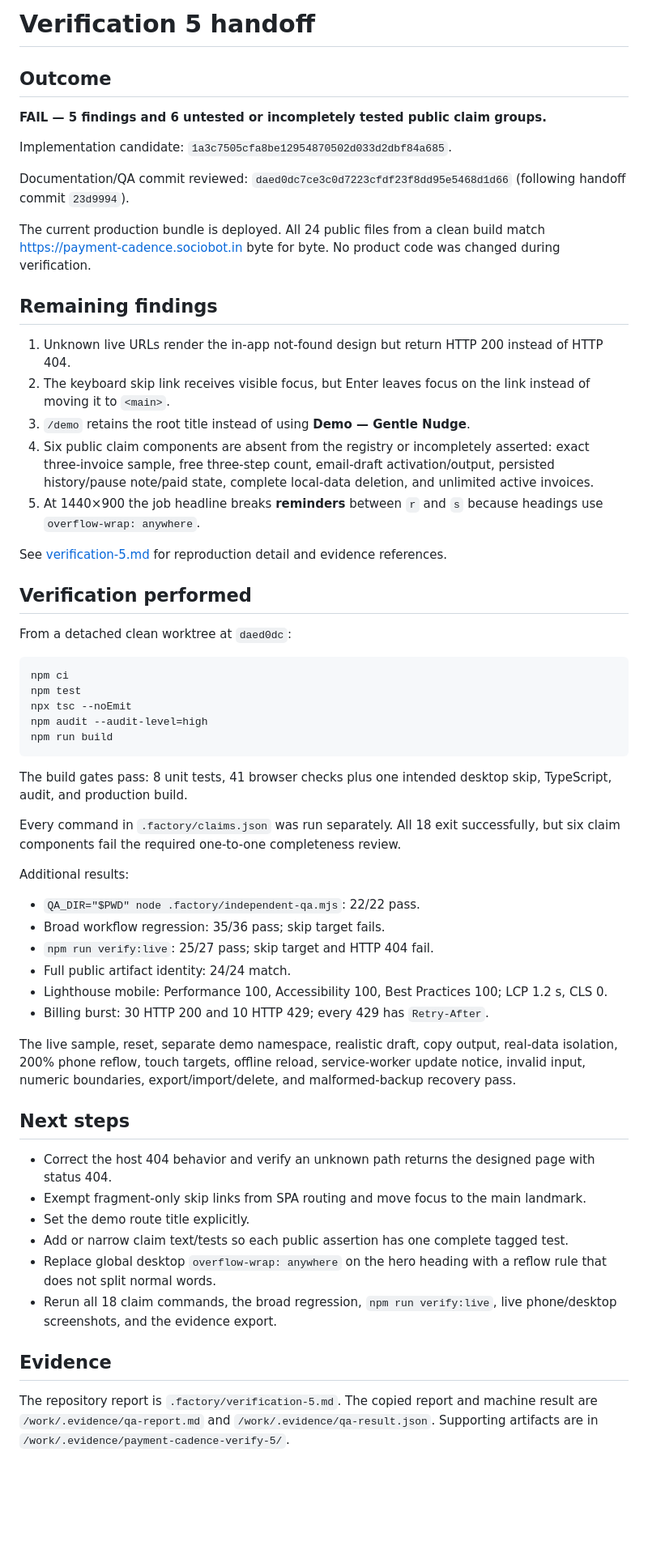
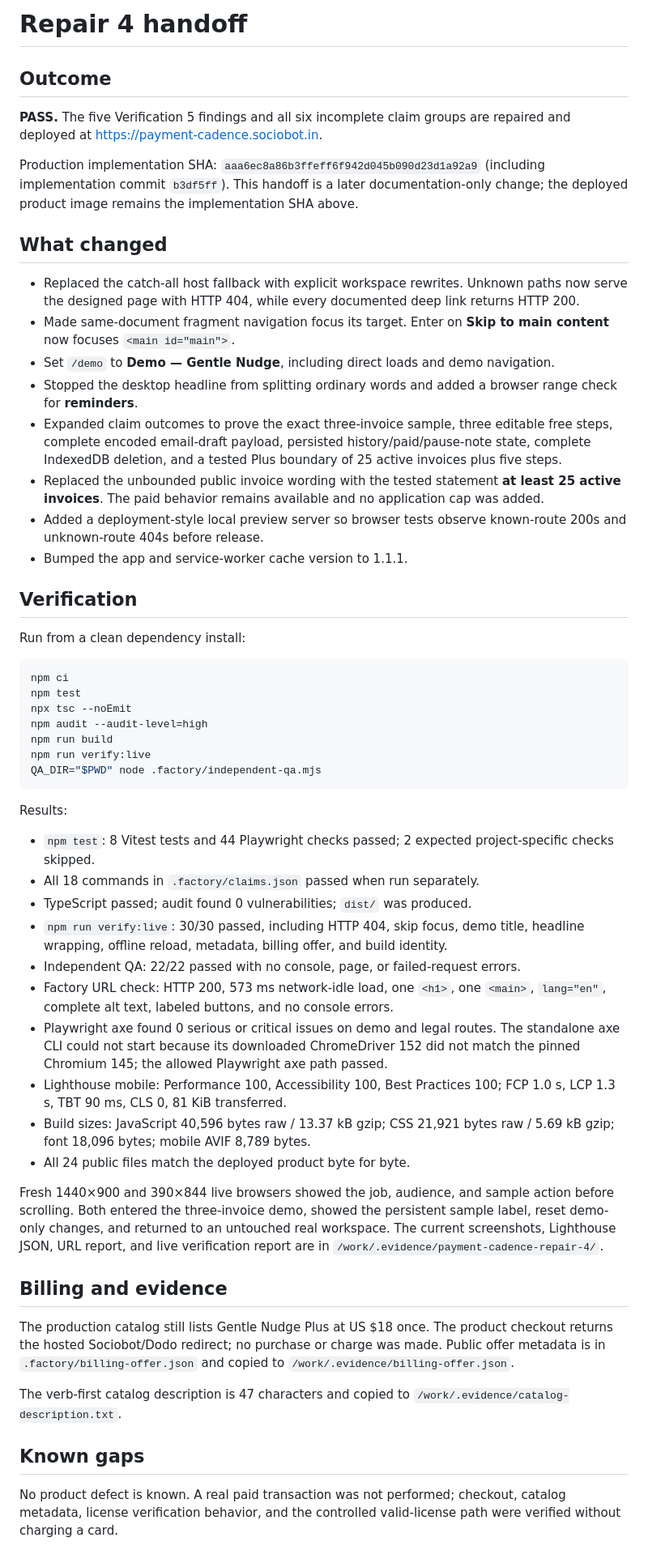
Before and after one commit to B-Divyesh/sf-payment-cadence, a Markdown page: .factory/handoff.md, the part around the change. Shown at 81% size. GitHub-like rendering; blank space fills up the shorter version.

Commit message:
docs: record repair 4 verification handoff

````diff
--- a/.factory/handoff.md
+++ b/.factory/handoff.md
@@ -1,28 +1,25 @@
-# Verification 5 handoff
+# Repair 4 handoff
 
 ## Outcome
 
-**FAIL — 5 findings and 6 untested or incompletely tested public claim groups.**
+**PASS.** The five Verification 5 findings and all six incomplete claim groups are repaired and deployed at <https://payment-cadence.sociobot.in>.
 
-Implementation candidate: `1a3c7505cfa8be12954870502d033d2dbf84a685`.
+Production implementation SHA: `aaa6ec8a86b3ffeff6f942d045b090d23d1a92a9` (including implementation commit `b3df5ff`). This handoff is a later documentation-only change; the deployed product image remains the implementation SHA above.
 
-Documentation/QA commit reviewed: `daed0dc7ce3c0d7223cfdf23f8dd95e5468d1d66` (following handoff commit `23d9994`).
+## What changed
 
-The current production bundle is deployed. All 24 public files from a clean build match <https://payment-cadence.sociobot.in> byte for byte. No product code was changed during verification.
+- Replaced the catch-all host fallback with explicit workspace rewrites. Unknown paths now serve the designed page with HTTP 404, while every documented deep link returns HTTP 200.
+- Made same-document fragment navigation focus its target. Enter on **Skip to main content** now focuses `<main id="main">`.
+- Set `/demo` to **Demo — Gentle Nudge**, including direct loads and demo navigation.
+- Stopped the desktop headline from splitting ordinary words and added a browser range check for **reminders**.
+- Expanded claim outcomes to prove the exact three-invoice sample, three editable free steps, complete encoded email-draft payload, persisted history/paid/pause-note state, complete IndexedDB deletion, and a tested Plus boundary of 25 active invoices plus five steps.
+- Replaced the unbounded public invoice wording with the tested statement **at least 25 active invoices**. The paid behavior remains available and no application cap was added.
+- Added a deployment-style local preview server so browser tests observe known-route 200s and unknown-route 404s before release.
+- Bumped the app and service-worker cache version to 1.1.1.
 
-## Remaining findings
+## Verification
 
-1. Unknown live URLs render the in-app not-found design but return HTTP 200 instead of HTTP 404.
-2. The keyboard skip link receives visible focus, but Enter leaves focus on the link instead of moving it to `<main>`.
-3. `/demo` retains the root title instead of using **Demo — Gentle Nudge**.
-4. Six public claim components are absent from the registry or incompletely asserted: exact three-invoice sample, free three-step count, email-draft activation/output, persisted history/pause note/paid state, complete local-data deletion, and unlimited active invoices.
-5. At 1440×900 the job headline breaks **reminders** between `r` and `s` because headings use `overflow-wrap: anywhere`.
-
-See [verification-5.md](verification-5.md) for reproduction detail and evidence references.
-
-## Verification performed
-
-From a detached clean worktree at `daed0dc`:
+Run from a clean dependency install:
 
 ```sh
 npm ci
@@ -30,32 +27,31 @@ npm test
 npx tsc --noEmit
 npm audit --audit-level=high
 npm run build
+npm run verify:live
+QA_DIR="$PWD" node .factory/independent-qa.mjs
 ```
 
-The build gates pass: 8 unit tests, 41 browser checks plus one intended desktop skip, TypeScript, audit, and production build.
+Results:
 
-Every command in `.factory/claims.json` was run separately. All 18 exit successfully, but six claim components fail the required one-to-one completeness review.
+- `npm test`: 8 Vitest tests and 44 Playwright checks passed; 2 expected project-specific checks skipped.
+- All 18 commands in `.factory/claims.json` passed when run separately.
+- TypeScript passed; audit found 0 vulnerabilities; `dist/` was produced.
+- `npm run verify:live`: 30/30 passed, including HTTP 404, skip focus, demo title, headline wrapping, offline reload, metadata, billing offer, and build identity.
+- Independent QA: 22/22 passed with no console, page, or failed-request errors.
+- Factory URL check: HTTP 200, 573 ms network-idle load, one `<h1>`, one `<main>`, `lang="en"`, complete alt text, labeled buttons, and no console errors.
+- Playwright axe found 0 serious or critical issues on demo and legal routes. The standalone axe CLI could not start because its downloaded ChromeDriver 152 did not match the pinned Chromium 145; the allowed Playwright axe path passed.
+- Lighthouse mobile: Performance 100, Accessibility 100, Best Practices 100; FCP 1.0 s, LCP 1.3 s, TBT 90 ms, CLS 0, 81 KiB transferred.
+- Build sizes: JavaScript 40,596 bytes raw / 13.37 kB gzip; CSS 21,921 bytes raw / 5.69 kB gzip; font 18,096 bytes; mobile AVIF 8,789 bytes.
+- All 24 public files match the deployed product byte for byte.
 
-Additional results:
+Fresh 1440×900 and 390×844 live browsers showed the job, audience, and sample action before scrolling. Both entered the three-invoice demo, showed the persistent sample label, reset demo-only changes, and returned to an untouched real workspace. The current screenshots, Lighthouse JSON, URL report, and live verification report are in `/work/.evidence/payment-cadence-repair-4/`.
 
-- `QA_DIR="$PWD" node .factory/independent-qa.mjs`: 22/22 pass.
-- Broad workflow regression: 35/36 pass; skip target fails.
-- `npm run verify:live`: 25/27 pass; skip target and HTTP 404 fail.
-- Full public artifact identity: 24/24 match.
-- Lighthouse mobile: Performance 100, Accessibility 100, Best Practices 100; LCP 1.2 s, CLS 0.
-- Billing burst: 30 HTTP 200 and 10 HTTP 429; every 429 has `Retry-After`.
+## Billing and evidence
 
-The live sample, reset, separate demo namespace, realistic draft, copy output, real-data isolation, 200% phone reflow, touch targets, offline reload, service-worker update notice, invalid input, numeric boundaries, export/import/delete, and malformed-backup recovery pass.
+The production catalog still lists Gentle Nudge Plus at US $18 once. The product checkout returns the hosted Sociobot/Dodo redirect; no purchase or charge was made. Public offer metadata is in `.factory/billing-offer.json` and copied to `/work/.evidence/billing-offer.json`.
 
-## Next steps
+The verb-first catalog description is 47 characters and copied to `/work/.evidence/catalog-description.txt`.
 
-- Correct the host 404 behavior and verify an unknown path returns the designed page with status 404.
-- Exempt fragment-only skip links from SPA routing and move focus to the main landmark.
-- Set the demo route title explicitly.
-- Add or narrow claim text/tests so each public assertion has one complete tagged test.
-- Replace global desktop `overflow-wrap: anywhere` on the hero heading with a reflow rule that does not split normal words.
-- Rerun all 18 claim commands, the broad regression, `npm run verify:live`, live phone/desktop screenshots, and the evidence export.
+## Known gaps
 
-## Evidence
-
-The repository report is `.factory/verification-5.md`. The copied report and machine result are `/work/.evidence/qa-report.md` and `/work/.evidence/qa-result.json`. Supporting artifacts are in `/work/.evidence/payment-cadence-verify-5/`.
+No product defect is known. A real paid transaction was not performed; checkout, catalog metadata, license verification behavior, and the controlled valid-license path were verified without charging a card.
````
